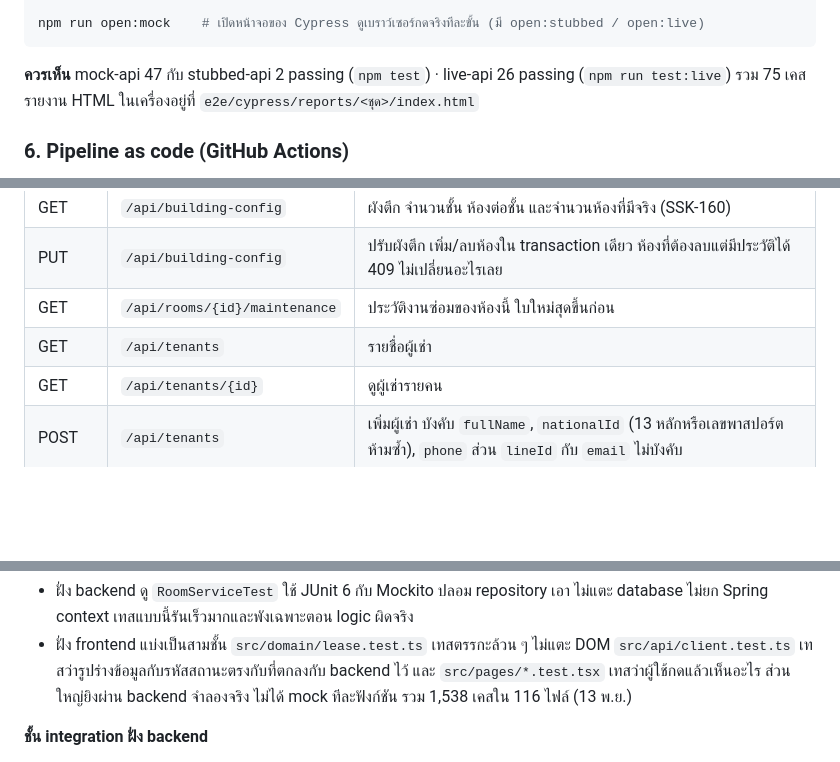
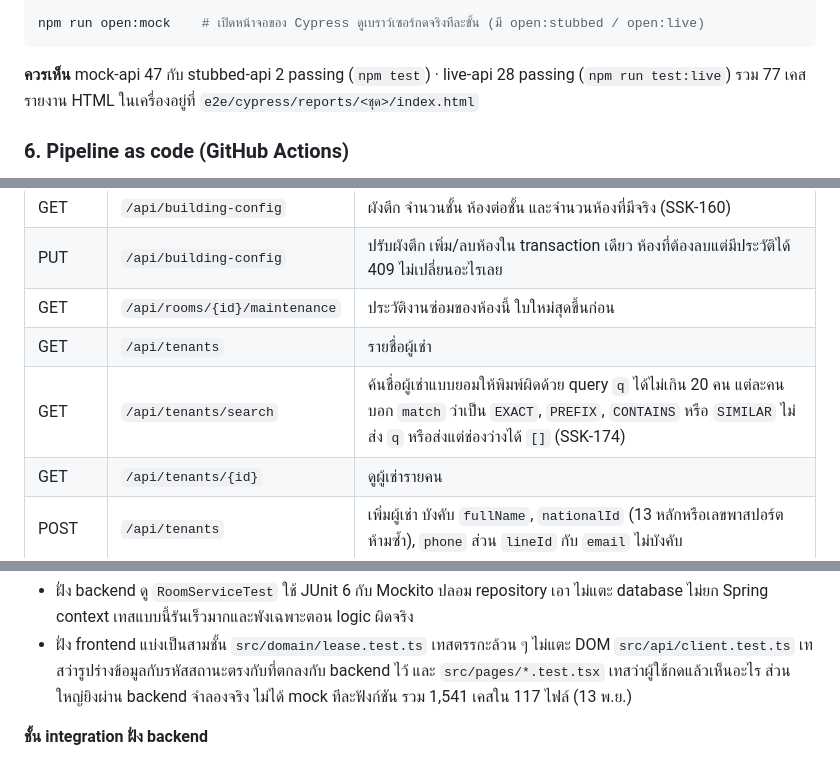
Before and after one commit to MUDST-2026-SakuraSoul-DevOps/MUDST-2026-SakuraSoul, a Markdown page: README.md, 3 parts joined by grey strips. Drawn GitHub-style; blank space fills up the shorter version.

````diff
--- a/README.md
+++ b/README.md
@@ -121,7 +121,7 @@ $env:E2E_ADMIN_PASSWORD='<ค่าเดียวกับ APP_ADMIN_PASSWORD
 npm run open:mock    # เปิดหน้าจอของ Cypress ดูเบราว์เซอร์กดจริงทีละขั้น (มี open:stubbed / open:live)
 ```
 
-**ควรเห็น** mock-api 47 กับ stubbed-api 2 passing (`npm test`) · live-api 26 passing (`npm run test:live`) รวม 75 เคส
+**ควรเห็น** mock-api 47 กับ stubbed-api 2 passing (`npm test`) · live-api 28 passing (`npm run test:live`) รวม 77 เคส
 รายงาน HTML ในเครื่องอยู่ที่ `e2e/cypress/reports/<ชุด>/index.html`
 
 ### 6. Pipeline as code (GitHub Actions)
@@ -500,6 +500,7 @@ session อายุ 8 ชั่วโมง (`server.servlet.session.timeout`)
 | PUT | `/api/building-config` | ปรับผังตึก เพิ่ม/ลบห้องใน transaction เดียว ห้องที่ต้องลบแต่มีประวัติได้ 409 ไม่เปลี่ยนอะไรเลย |
 | GET | `/api/rooms/{id}/maintenance` | ประวัติงานซ่อมของห้องนี้ ใบใหม่สุดขึ้นก่อน |
 | GET | `/api/tenants` | รายชื่อผู้เช่า |
+| GET | `/api/tenants/search` | ค้นชื่อผู้เช่าแบบยอมให้พิมพ์ผิดด้วย query `q` ได้ไม่เกิน 20 คน แต่ละคนบอก `match` ว่าเป็น `EXACT`, `PREFIX`, `CONTAINS` หรือ `SIMILAR` ไม่ส่ง `q` หรือส่งแต่ช่องว่างได้ `[]` (SSK-174) |
 | GET | `/api/tenants/{id}` | ดูผู้เช่ารายคน |
 | POST | `/api/tenants` | เพิ่มผู้เช่า บังคับ `fullName`, `nationalId` (13 หลักหรือเลขพาสปอร์ต ห้ามซ้ำ), `phone` ส่วน `lineId` กับ `email` ไม่บังคับ |
 | PUT | `/api/tenants/{id}` | แก้ผู้เช่าทั้งก้อน กฎเหมือนตอนเพิ่ม ช่องไม่บังคับที่ไม่ส่งมาจะกลายเป็นค่าว่าง |
@@ -745,7 +747,7 @@ cd frontend && npm run test:coverage
 - ฝั่ง frontend แบ่งเป็นสามชั้น `src/domain/lease.test.ts` เทสตรรกะล้วน ๆ ไม่แตะ DOM
   `src/api/client.test.ts` เทสว่ารูปร่างข้อมูลกับรหัสสถานะตรงกับที่ตกลงกับ backend ไว้
   และ `src/pages/*.test.tsx` เทสว่าผู้ใช้กดแล้วเห็นอะไร ส่วนใหญ่ยิงผ่าน backend จำลองจริง ไม่ได้ mock ทีละฟังก์ชัน
-  รวม 1,538 เคสใน 116 ไฟล์ (13 พ.ย.)
+  รวม 1,541 เคสใน 117 ไฟล์ (13 พ.ย.)
 
 **ชั้น integration ฝั่ง backend**
 
````
Also changed, not shown: other parts of README.md (+9 -8 lines).
